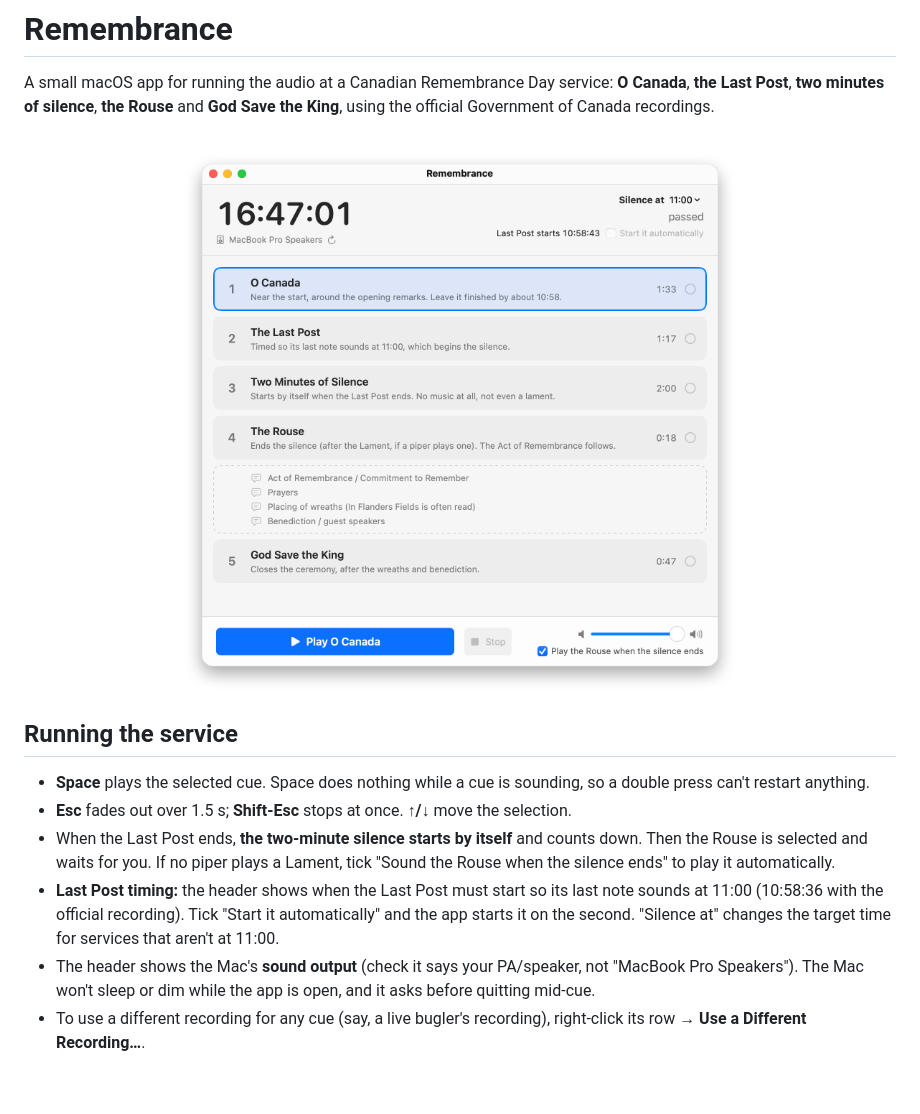
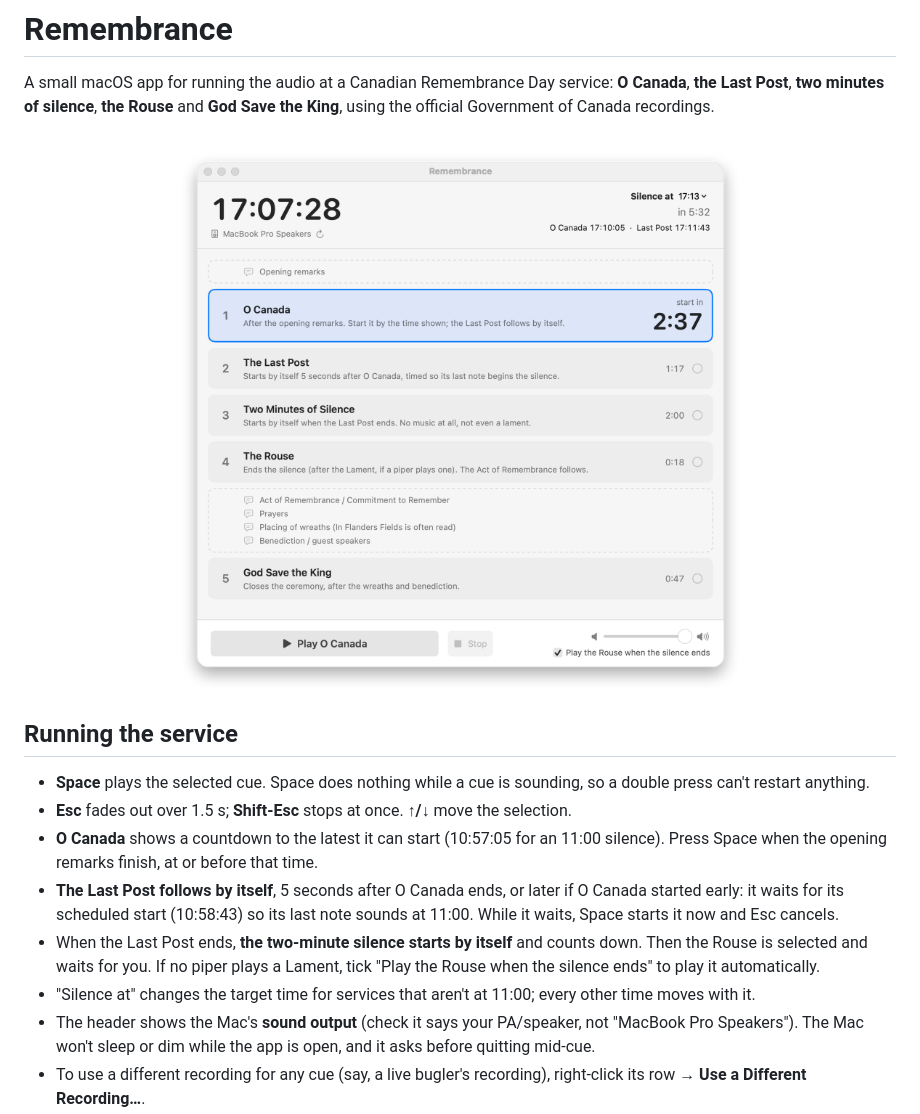
Before and after one commit to rdougan/remembrance, a Markdown page: README.md, the part around the change. Rendered like a GitHub page; pictures changed too: docs/screenshot.png; blank space fills up the shorter version.

```diff
--- a/README.md
+++ b/README.md
@@ -4,19 +4,23 @@ A small macOS app for running the audio at a Canadian Remembrance Day service: *
 Last Post**, **two minutes of silence**, **the Rouse** and **God Save the King**, using the official
 Government of Canada recordings.
 
-<p align="center"><img src="docs/screenshot.png" width="800" alt="Remembrance window"></p>
+<p align="center"><img src="docs/screenshot.png" width="857" alt="Remembrance window"></p>
 
 ## Running the service
 
 - **Space** plays the selected cue. Space does nothing while a cue is sounding, so a double press
   can't restart anything.
 - **Esc** fades out over 1.5 s; **Shift-Esc** stops at once. **↑/↓** move the selection.
+- **O Canada** shows a countdown to the latest it can start (10:57:05 for an 11:00 silence). Press
+  Space when the opening remarks finish, at or before that time.
+- **The Last Post follows by itself**, 5 seconds after O Canada ends, or later if O Canada started
+  early: it waits for its scheduled start (10:58:43) so its last note sounds at 11:00. While it
+  waits, Space starts it now and Esc cancels.
 - When the Last Post ends, **the two-minute silence starts by itself** and counts down. Then the
-  Rouse is selected and waits for you. If no piper plays a Lament, tick "Sound the Rouse when the
+  Rouse is selected and waits for you. If no piper plays a Lament, tick "Play the Rouse when the
   silence ends" to play it automatically.
-- **Last Post timing:** the header shows when the Last Post must start so its last note sounds at
-  11:00 (10:58:36 with the official recording). Tick "Start it automatically" and the app starts
-  it on the second. "Silence at" changes the target time for services that aren't at 11:00.
+- "Silence at" changes the target time for services that aren't at 11:00; every other time moves
+  with it.
 - The header shows the Mac's **sound output** (check it says your PA/speaker, not "MacBook Pro
   Speakers"). The Mac won't sleep or dim while the app is open, and it asks before quitting
   mid-cue.
```
Also changed, not shown: docs/ORDER-OF-SERVICE.md (+9 -8 lines), 4 other files.
